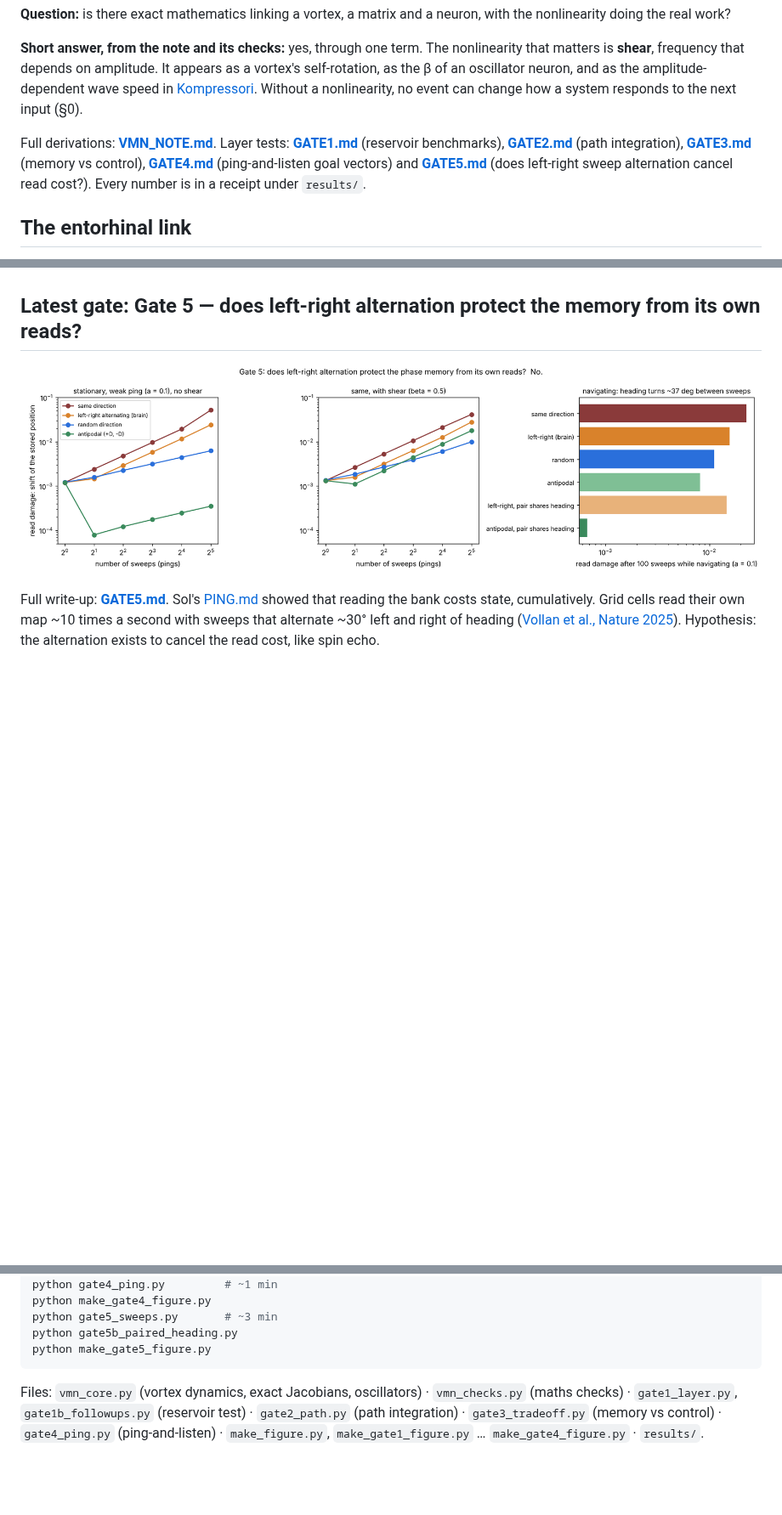
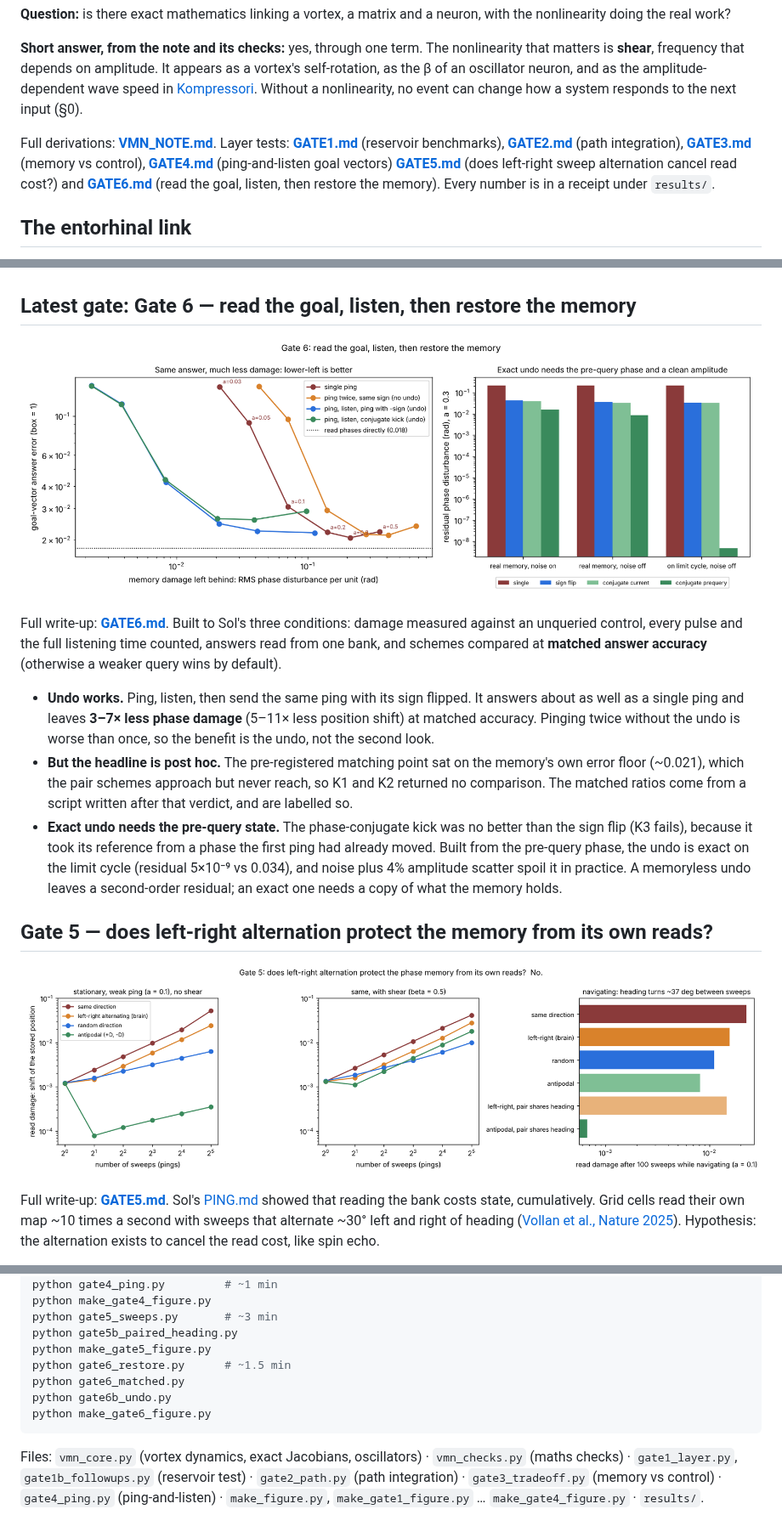
Before and after one commit to anttiluode/VMNClaude, a Markdown page: README.md, 3 parts joined by grey strips. Shown at 85% size. GitHub-like rendering; pictures changed too: results/gate6_summary.png (added); blank space fills up the shorter version.

````diff
--- a/README.md
+++ b/README.md
@@ -6,7 +6,7 @@ Claude (Opus 5.5) side of the VMN line. Sol works the same question in [VMN](htt
 
 **Short answer, from the note and its checks:** yes, through one term. The nonlinearity that matters is **shear**, frequency that depends on amplitude. It appears as a vortex's self-rotation, as the β of an oscillator neuron, and as the amplitude-dependent wave speed in [Kompressori](https://github.com/anttiluode/Kompressori). Without a nonlinearity, no event can change how a system responds to the next input (§0).
 
-Full derivations: **[VMN_NOTE.md](VMN_NOTE.md)**. Layer tests: **[GATE1.md](GATE1.md)** (reservoir benchmarks), **[GATE2.md](GATE2.md)** (path integration), **[GATE3.md](GATE3.md)** (memory vs control), **[GATE4.md](GATE4.md)** (ping-and-listen goal vectors) and **[GATE5.md](GATE5.md)** (does left-right sweep alternation cancel read cost?). Every number is in a receipt under `results/`.
+Full derivations: **[VMN_NOTE.md](VMN_NOTE.md)**. Layer tests: **[GATE1.md](GATE1.md)** (reservoir benchmarks), **[GATE2.md](GATE2.md)** (path integration), **[GATE3.md](GATE3.md)** (memory vs control), **[GATE4.md](GATE4.md)** (ping-and-listen goal vectors) **[GATE5.md](GATE5.md)** (does left-right sweep alternation cancel read cost?) and **[GATE6.md](GATE6.md)** (read the goal, listen, then restore the memory). Every number is in a receipt under `results/`.
 
 ## The entorhinal link
 
@@ -23,7 +23,17 @@ The entorhinal cortex's best-known models are built from the same pieces as VMN:
 
 An honest market check after Gate 4: **almost nothing needs ping-queryable oscillator memory more than a digital register, and where it is needed, it already exists.** VCO-based ADCs use oscillator phase as an integrator; passive SAW tags are read by ping; frequency-multiplexed resonator arrays are read on one wire; oscillatory associative memory is a funded hardware field. A register has no drift, holds state at zero power, and already has exponential range (binary is a modular code). The one open question is whether physical similarity search beats digital at large N, which needs hardware numbers, not simulation.
 
-## Latest gate: Gate 5 — does left-right alternation protect the memory from its own reads?
+## Latest gate: Gate 6 — read the goal, listen, then restore the memory
+
+![gate 6](results/gate6_summary.png)
+
+Full write-up: **[GATE6.md](GATE6.md)**. Built to Sol's three conditions: damage measured against an unqueried control, every pulse and the full listening time counted, answers read from one bank, and schemes compared at **matched answer accuracy** (otherwise a weaker query wins by default).
+
+- **Undo works.** Ping, listen, then send the same ping with its sign flipped. It answers about as well as a single ping and leaves **3–7× less phase damage** (5–11× less position shift) at matched accuracy. Pinging twice without the undo is worse than once, so the benefit is the undo, not the second look.
+- **But the headline is post hoc.** The pre-registered matching point sat on the memory's own error floor (~0.021), which the pair schemes approach but never reach, so K1 and K2 returned no comparison. The matched ratios come from a script written after that verdict, and are labelled so.
+- **Exact undo needs the pre-query state.** The phase-conjugate kick was no better than the sign flip (K3 fails), because it took its reference from a phase the first ping had already moved. Built from the pre-query phase, the undo is exact on the limit cycle (residual 5×10⁻⁹ vs 0.034), and noise plus 4% amplitude scatter spoil it in practice. A memoryless undo leaves a second-order residual; an exact one needs a copy of what the memory holds.
+
+## Gate 5 — does left-right alternation protect the memory from its own reads?
 
 ![gate 5](results/gate5_summary.png)
 
@@ -120,6 +130,10 @@ python make_gate4_figure.py
 python gate5_sweeps.py       # ~3 min
 python gate5b_paired_heading.py
 python make_gate5_figure.py
+python gate6_restore.py      # ~1.5 min
+python gate6_matched.py
+python gate6b_undo.py
+python make_gate6_figure.py
 ```
 
 Files: `vmn_core.py` (vortex dynamics, exact Jacobians, oscillators) · `vmn_checks.py` (maths checks) · `gate1_layer.py`, `gate1b_followups.py` (reservoir test) · `gate2_path.py` (path integration) · `gate3_tradeoff.py` (memory vs control) · `gate4_ping.py` (ping-and-listen) · `make_figure.py`, `make_gate1_figure.py` … `make_gate4_figure.py` · `results/`.
````
Also changed, not shown: GATE6.md (added, +112 -0 lines), 7 other files.
